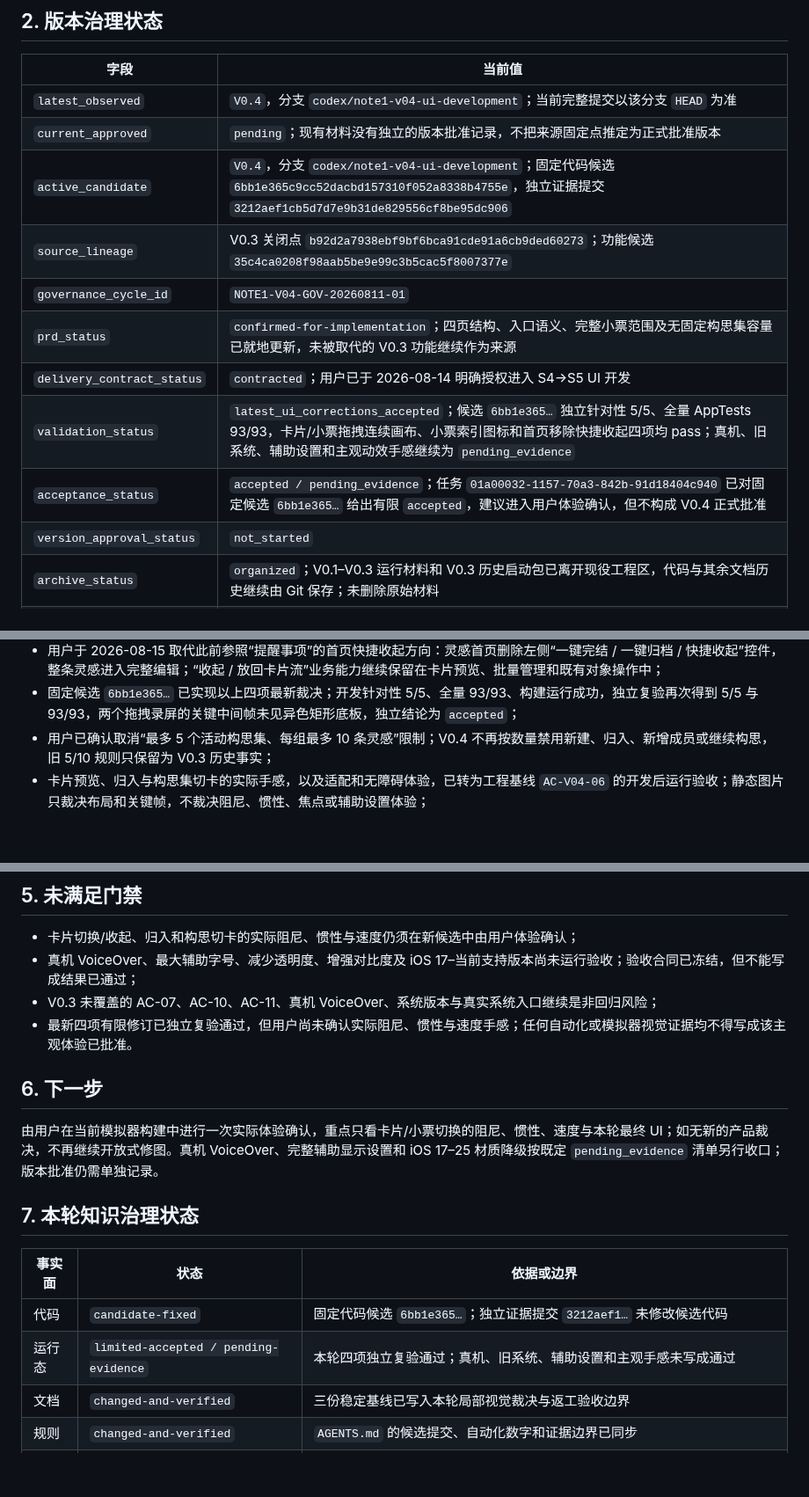
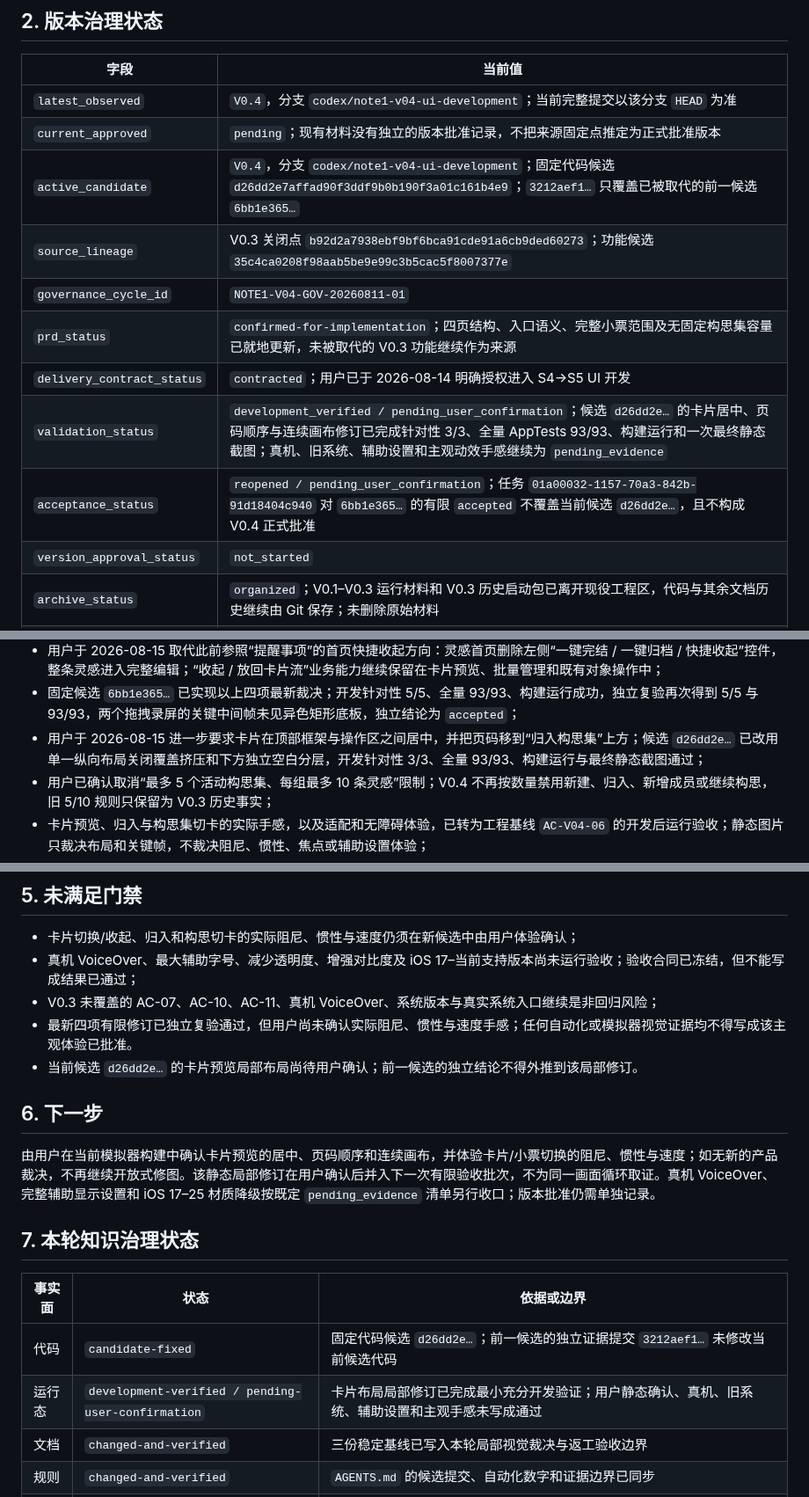
Before and after one commit to ianyu1201/NOTE1, a Markdown page: 00_项目治理/PROJECT_STATE.md, 3 parts joined by grey strips. Shown at 88% size. GitHub-like rendering; blank space fills up the shorter version.

```diff
--- a/00_项目治理/PROJECT_STATE.md
+++ b/00_项目治理/PROJECT_STATE.md
@@ -29,13 +29,13 @@
 | --- | --- |
 | `latest_observed` | `V0.4`，分支 `codex/note1-v04-ui-development`；当前完整提交以该分支 `HEAD` 为准 |
 | `current_approved` | `pending`；现有材料没有独立的版本批准记录，不把来源固定点推定为正式批准版本 |
-| `active_candidate` | `V0.4`，分支 `codex/note1-v04-ui-development`；固定代码候选 `6bb1e365c9cc52dacbd157310f052a8338b4755e`，独立证据提交 `3212aef1cb5d7d7e9b31de829556cf8be95dc906` |
+| `active_candidate` | `V0.4`，分支 `codex/note1-v04-ui-development`；固定代码候选 `d26dd2e7affad90f3ddf9b0b190f3a01c161b4e9`；`3212aef1…` 只覆盖已被取代的前一候选 `6bb1e365…` |
 | `source_lineage` | V0.3 关闭点 `b92d2a7938ebf9bf6bca91cde91a6cb9ded60273`；功能候选 `35c4ca0208f98aab5be9e99c3b5cac5f8007377e` |
 | `governance_cycle_id` | `NOTE1-V04-GOV-20260811-01` |
 | `prd_status` | `confirmed-for-implementation`；四页结构、入口语义、完整小票范围及无固定构思集容量已就地更新，未被取代的 V0.3 功能继续作为来源 |
 | `delivery_contract_status` | `contracted`；用户已于 2026-08-14 明确授权进入 S4→S5 UI 开发 |
-| `validation_status` | `latest_ui_corrections_accepted`；候选 `6bb1e365…` 独立针对性 5/5、全量 AppTests 93/93，卡片/小票拖拽连续画布、小票索引图标和首页移除快捷收起四项均 pass；真机、旧系统、辅助设置和主观动效手感继续为 `pending_evidence` |
-| `acceptance_status` | `accepted / pending_evidence`；任务 `01a00032-1157-70a3-842b-91d18404c940` 已对固定候选 `6bb1e365…` 给出有限 `accepted`，建议进入用户体验确认，但不构成 V0.4 正式批准 |
+| `validation_status` | `development_verified / pending_user_confirmation`；候选 `d26dd2e…` 的卡片居中、页码顺序与连续画布修订已完成针对性 3/3、全量 AppTests 93/93、构建运行和一次最终静态截图；真机、旧系统、辅助设置和主观动效手感继续为 `pending_evidence` |
+| `acceptance_status` | `reopened / pending_user_confirmation`；任务 `01a00032-1157-70a3-842b-91d18404c940` 对 `6bb1e365…` 的有限 `accepted` 不覆盖当前候选 `d26dd2e…`，且不构成 V0.4 正式批准 |
 | `version_approval_status` | `not_started` |
 | `archive_status` | `organized`；V0.1–V0.3 运行材料和 V0.3 历史启动包已离开现役工程区，代码与其余文档历史继续由 Git 保存；未删除原始材料 |
 | `anti_drift_status` | `anti-drift enforced`；临时结构化覆盖核对 13 条高影响约束并得到 `semantic_coverage_passed`，单一现役入口、历史降权和 S3 下游边界快照均已具备 |
@@ -66,6 +66,7 @@
 - 用户于 2026-08-15 明确要求把连续画布扩展到卡片上下切换和小票左右换票的全部中间帧；分页/拖拽宿主不得暴露异色矩形底板，小票册“全部小票”索引左侧同步使用直立微型票面图标；
 - 用户于 2026-08-15 取代此前参照“提醒事项”的首页快捷收起方向：灵感首页删除左侧“一键完结 / 一键归档 / 快捷收起”控件，整条灵感进入完整编辑；“收起 / 放回卡片流”业务能力继续保留在卡片预览、批量管理和既有对象操作中；
 - 固定候选 `6bb1e365…` 已实现以上四项最新裁决；开发针对性 5/5、全量 93/93、构建运行成功，独立复验再次得到 5/5 与 93/93，两个拖拽录屏的关键中间帧未见异色矩形底板，独立结论为 `accepted`；
+- 用户于 2026-08-15 进一步要求卡片在顶部框架与操作区之间居中，并把页码移到“归入构思集”上方；候选 `d26dd2e…` 已改用单一纵向布局关闭覆盖挤压和下方独立空白分层，开发针对性 3/3、全量 93/93、构建运行与最终静态截图通过；
 - 用户已确认取消“最多 5 个活动构思集、每组最多 10 条灵感”限制；V0.4 不再按数量禁用新建、归入、新增成员或继续构思，旧 5/10 规则只保留为 V0.3 历史事实；
 - 卡片预览、归入与构思集切卡的实际手感，以及适配和无障碍体验，已转为工程基线 `AC-V04-06` 的开发后运行验收；静态图片只裁决布局和关键帧，不裁决阻尼、惯性、焦点或辅助设置体验；
 - Project Delivery Suite 临时语义覆盖矩阵已核对 13 条产品、视觉、平台、目录、数据与验收硬约束，结果为 `semantic_coverage_passed / anti-drift enforced`；矩阵未作为平行永久文件保留，边界快照已进入 `PROJECT_BRIEF.md`；
@@ -80,17 +81,18 @@
 - 真机 VoiceOver、最大辅助字号、减少透明度、增强对比度及 iOS 17–当前支持版本尚未运行验收；验收合同已冻结，但不能写成结果已通过；
 - V0.3 未覆盖的 AC-07、AC-10、AC-11、真机 VoiceOver、系统版本与真实系统入口继续是非回归风险；
 - 最新四项有限修订已独立复验通过，但用户尚未确认实际阻尼、惯性与速度手感；任何自动化或模拟器视觉证据均不得写成该主观体验已批准。
+- 当前候选 `d26dd2e…` 的卡片预览局部布局尚待用户确认；前一候选的独立结论不得外推到该局部修订。
 
 ## 6. 下一步
 
-由用户在当前模拟器构建中进行一次实际体验确认，重点只看卡片/小票切换的阻尼、惯性、速度与本轮最终 UI；如无新的产品裁决，不再继续开放式修图。真机 VoiceOver、完整辅助显示设置和 iOS 17–25 材质降级按既定 `pending_evidence` 清单另行收口；版本批准仍需单独记录。
+由用户在当前模拟器构建中确认卡片预览的居中、页码顺序和连续画布，并体验卡片/小票切换的阻尼、惯性与速度；如无新的产品裁决，不再继续开放式修图。该静态局部修订在用户确认后并入下一次有限验收批次，不为同一画面循环取证。真机 VoiceOver、完整辅助显示设置和 iOS 17–25 材质降级按既定 `pending_evidence` 清单另行收口；版本批准仍需单独记录。
 
 ## 7. 本轮知识治理状态
 
 | 事实面 | 状态 | 依据或边界 |
 | --- | --- | --- |
-| 代码 | `candidate-fixed` | 固定代码候选 `6bb1e365…`；独立证据提交 `3212aef1…` 未修改候选代码 |
-| 运行态 | `limited-accepted / pending-evidence` | 本轮四项独立复验通过；真机、旧系统、辅助设置和主观手感未写成通过 |
+| 代码 | `candidate-fixed` | 固定代码候选 `d26dd2e…`；前一候选的独立证据提交 `3212aef1…` 未修改当前候选代码 |
+| 运行态 | `development-verified / pending-user-confirmation` | 卡片布局局部修订已完成最小充分开发验证；用户静态确认、真机、旧系统、辅助设置和主观手感未写成通过 |
 | 文档 | `changed-and-verified` | 三份稳定基线已写入本轮局部视觉裁决与返工验收边界 |
 | 规则 | `changed-and-verified` | `AGENTS.md` 的候选提交、自动化数字和证据边界已同步 |
 | 记忆 | `out-of-scope` | Codex 宿主生成记忆未获授权写入，本轮只维护仓库内权威文件 |
```
Also changed, not shown: 00_项目治理/THREAD_REGISTRY.md (+2 -2 lines), AGENTS.md (+3 -3 lines).
